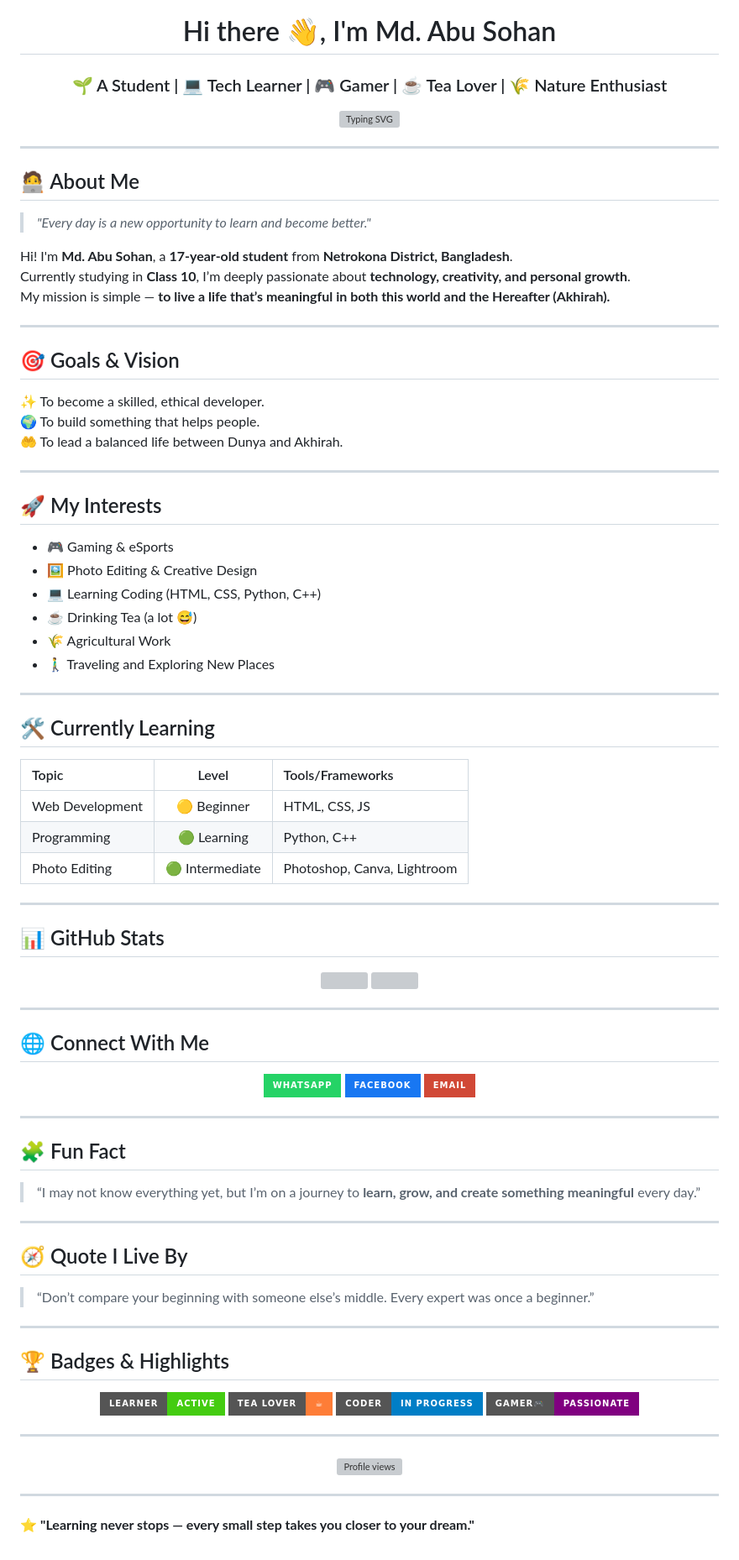
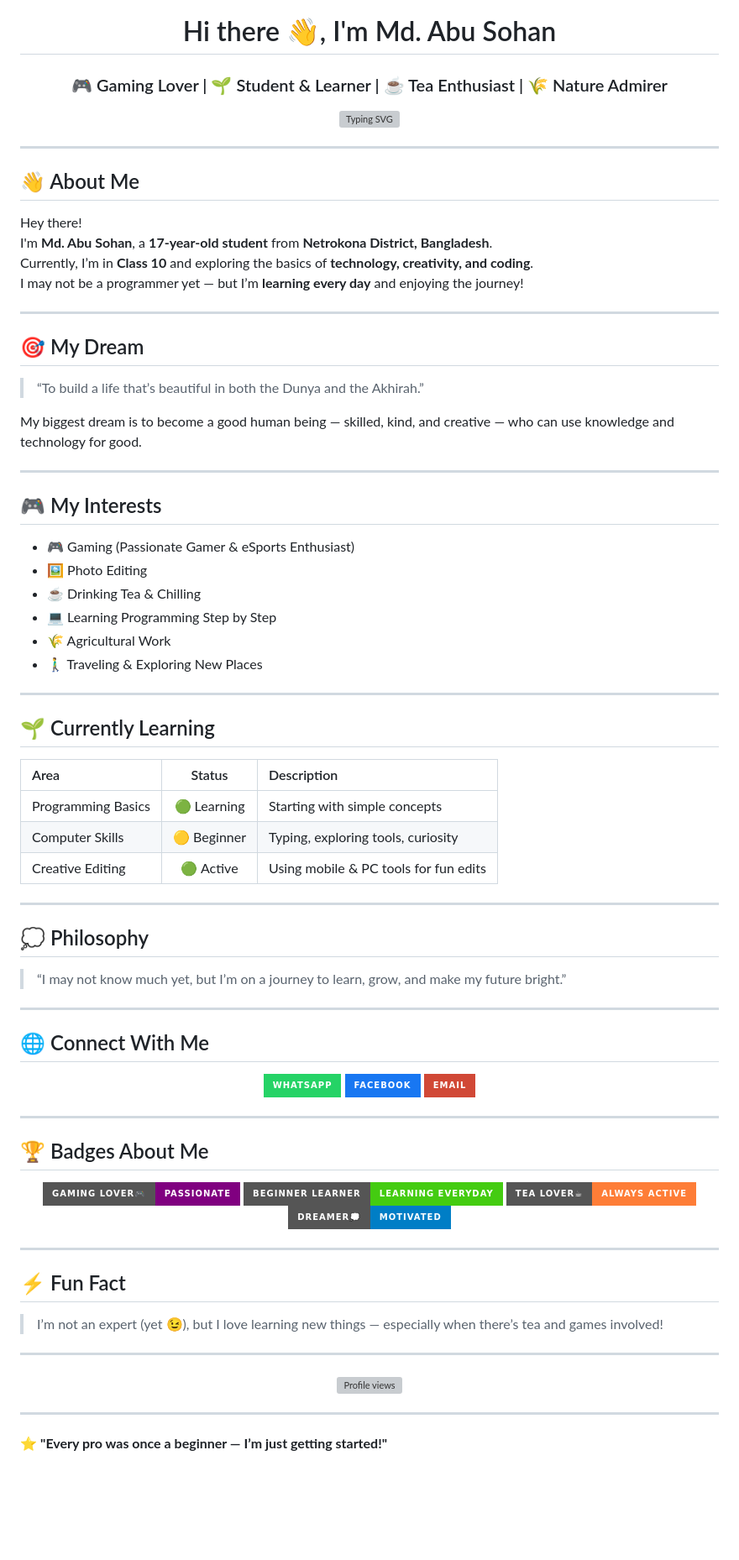
Before and after one commit to sohanxyz/sohanxyz, a Markdown page: README.md, the part around one of its changes. Shown at 84% size. Rendered like a GitHub page; badges without logos; blank space fills up the shorter version; grey boxes are pictures that could not be loaded.

```diff
--- a/README.md
+++ b/README.md
@@ -6,7 +6,7 @@
 <h1 align="center">Hi there 👋, I'm <span style="color:#00bfff;">Md. Abu Sohan</span></h1>
 
 <h3 align="center">
-  🌱 A Student | 💻 Tech Learner | 🎮 Gamer | ☕ Tea Lover | 🌾 Nature Enthusiast
+  🎮 Gaming Lover | 🌱 Student & Learner | ☕ Tea Enthusiast | 🌾 Nature Admirer
 </h3>
 
 <!-- Typing Effect -->
@@ -18,46 +18,42 @@
 
 ---
 
-## 🧑‍💻 About Me
-> *"Every day is a new opportunity to learn and become better."*
-
-Hi! I'm **Md. Abu Sohan**, a **17-year-old student** from **Netrokona District, Bangladesh**.
-Currently studying in **Class 10**, I’m deeply passionate about **technology, creativity, and personal growth**.
-My mission is simple — **to live a life that’s meaningful in both this world and the Hereafter (Akhirah).**
+## 👋 About Me
+Hey there!
+I'm **Md. Abu Sohan**, a **17-year-old student** from **Netrokona District, Bangladesh**.
+Currently, I’m in **Class 10** and exploring the basics of **technology, creativity, and coding**.
+I may not be a programmer yet — but I’m **learning every day** and enjoying the journey!
 
 ---
 
-## 🎯 Goals & Vision
-✨ To become a skilled, ethical developer.
-🌍 To build something that helps people.
-🤲 To lead a balanced life between Dunya and Akhirah.
+## 🎯 My Dream
+> “To build a life that’s beautiful in both the Dunya and the Akhirah.”
+
+My biggest dream is to become a good human being — skilled, kind, and creative — who can use knowledge and technology for good.
 
 ---
 
-## 🚀 My Interests
-- 🎮 Gaming & eSports
-- 🖼️ Photo Editing & Creative Design
-- 💻 Learning Coding (HTML, CSS, Python, C++)
-- ☕ Drinking Tea (a lot 😅)
+## 🎮 My Interests
+- 🎮 Gaming (Passionate Gamer & eSports Enthusiast)
+- 🖼️ Photo Editing
+- ☕ Drinking Tea & Chilling
+- 💻 Learning Programming Step by Step
 - 🌾 Agricultural Work
-- 🚶‍♂️ Traveling and Exploring New Places
+- 🚶‍♂️ Traveling & Exploring New Places
 
 ---
 
-## 🛠️ Currently Learning
-| Topic | Level | Tools/Frameworks |
-|:------|:------:|:----------------|
-| Web Development | 🟡 Beginner | HTML, CSS, JS |
-| Programming | 🟢 Learning | Python, C++ |
-| Photo Editing | 🟢 Intermediate | Photoshop, Canva, Lightroom |
+## 🌱 Currently Learning
+| Area | Status | Description |
+|:------|:------:|:------------|
+| Programming Basics | 🟢 Learning | Starting with simple concepts |
+| Computer Skills | 🟡 Beginner | Typing, exploring tools, curiosity |
+| Creative Editing | 🟢 Active | Using mobile & PC tools for fun edits |
 
 ---
 
-## 📊 GitHub Stats
-<p align="center">
-  <img width="48%" src="https://github-readme-stats.vercel.app/api?username=AbuSohan&show_icons=true&theme=tokyonight" />
-  <img width="48%" src="https://github-readme-streak-stats.herokuapp.com/?user=AbuSohan&theme=tokyonight" />
-</p>
+## 💭 Philosophy
+> “I may not know much yet, but I’m on a journey to learn, grow, and make my future bright.”
 
 ---
 
@@ -70,24 +66,19 @@ My mission is simple — **to live a life that’s meaningful in both this world
 
 ---
 
-## 🧩 Fun Fact
-> “I may not know everything yet, but I’m on a journey to **learn, grow, and create something meaningful** every day.”
-
----
-
-## 🧭 Quote I Live By
-> “Don’t compare your beginning with someone else’s middle. Every expert was once a beginner.”
-
----
-
-## 🏆 Badges & Highlights
+## 🏆 Badges About Me
 <p align="center">
-  <img src="https://img.shields.io/badge/Learner-Active-brightgreen?style=for-the-badge" />
-  <img src="https://img.shields.io/badge/Tea%20Lover-%E2%98%95-orange?style=for-the-badge" />
-  <img src="https://img.shields.io/badge/Coder-In%20Progress-blue?style=for-the-badge" />
-  <img src="https://img.shields.io/badge/Gamer🎮-Passionate-purple?style=for-the-badge" />
+  <img src="https://img.shields.io/badge/Gaming%20Lover🎮-Passionate-purple?style=for-the-badge" />
+  <img src="https://img.shields.io/badge/Beginner%20Learner-Learning%20Everyday-brightgreen?style=for-the-badge" />
+  <img src="https://img.shields.io/badge/Tea%20Lover☕-Always%20Active-orange?style=for-the-badge" />
+  <img src="https://img.shields.io/badge/Dreamer💭-Motivated-blue?style=for-the-badge" />
 </p>
 
 ---
 
+## ⚡ Fun Fact
+> I’m not an expert (yet 😉), but I love learning new things — especially when there’s tea and games involved!
+
+---
+
 <p align="center">
@@ -96,4 +87,4 @@ My mission is simple — **to live a life that’s meaningful in both this world
 
 ---
 
-⭐ **"Learning never stops — every small step takes you closer to your dream."**
+⭐ **"Every pro was once a beginner — I’m just getting started!"**
```
Also changed, not shown: other parts of README.md (+4 -4 lines).
